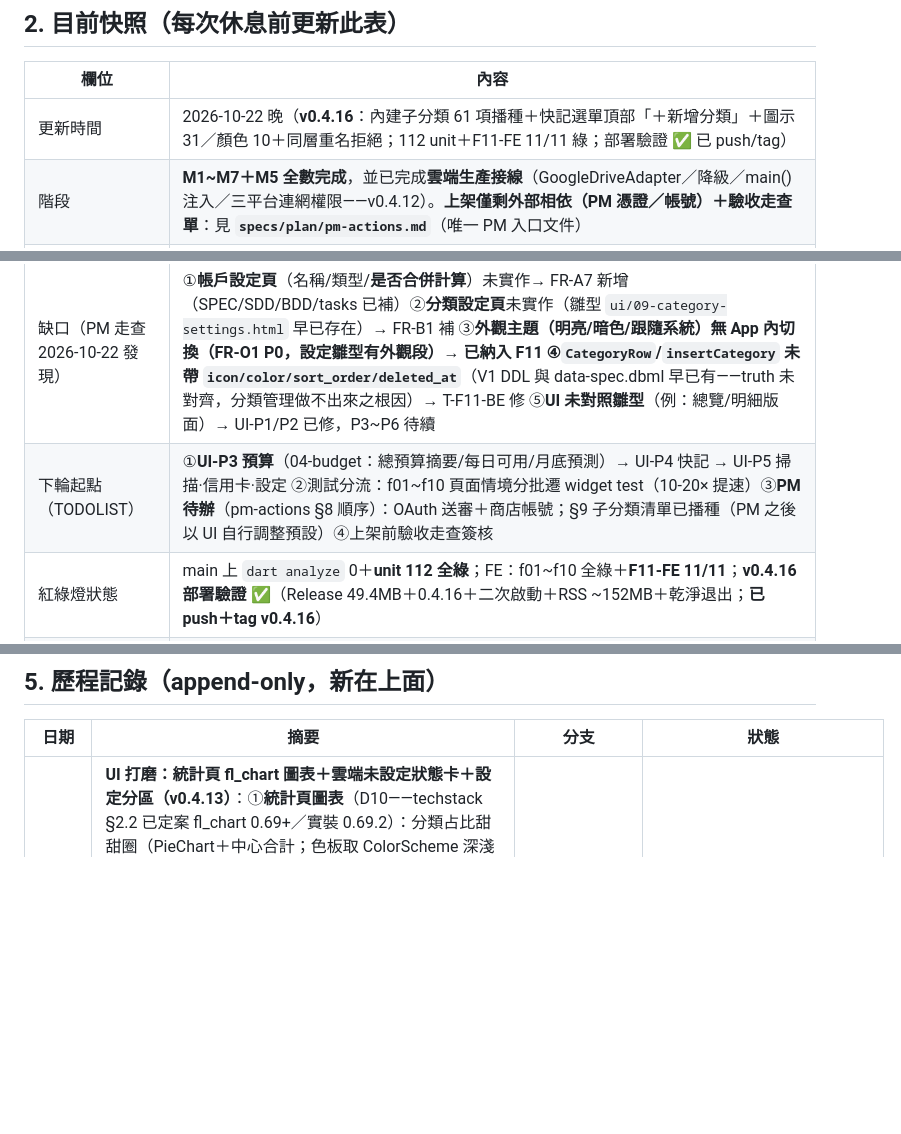
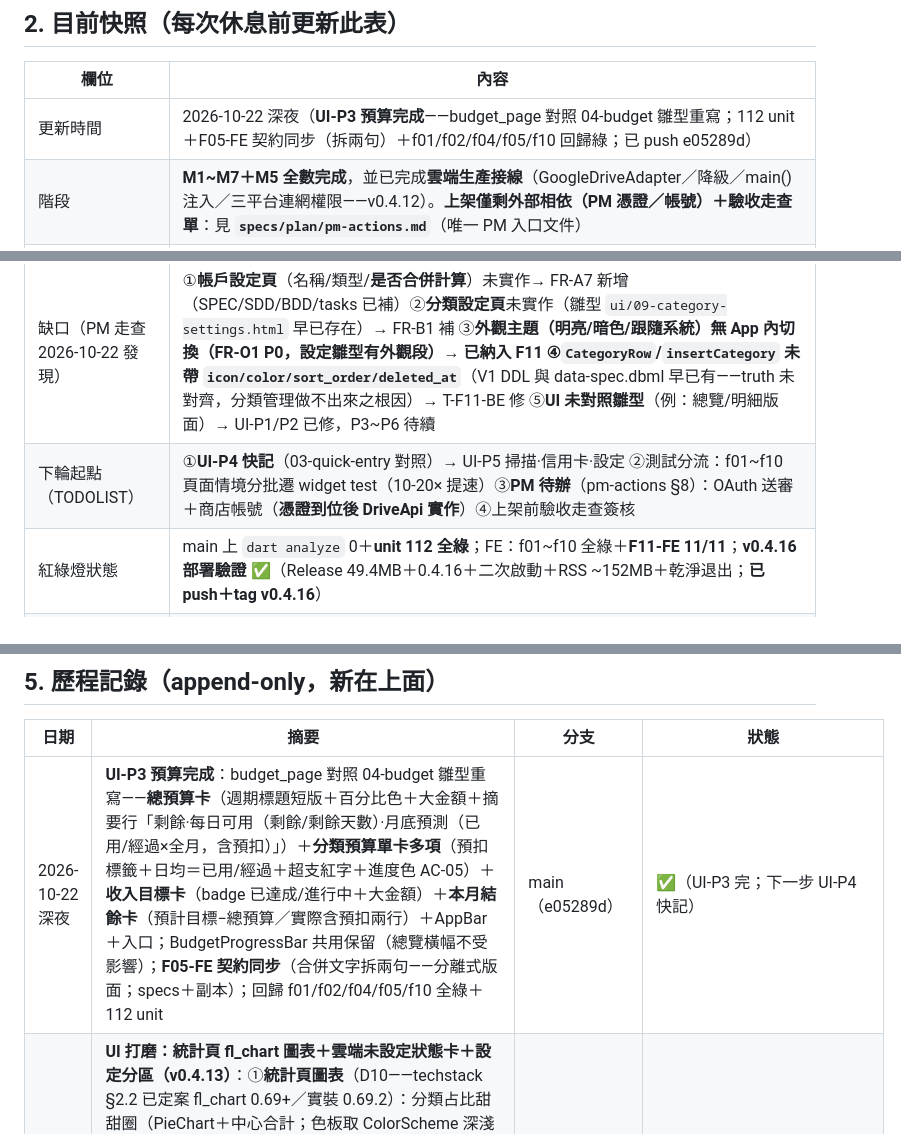
Before and after one commit to hung214/finora, a Markdown page: session.md, 3 parts joined by grey strips. Rendered like a GitHub page; blank space fills up the shorter version.

Commit message:
docs(session): UI-P3 預算完成——下一步 UI-P4 快記

```diff
--- a/session.md
+++ b/session.md
@@ -20,12 +20,12 @@
 
 | 欄位 | 內容 |
 |---|---|
-| 更新時間 | 2026-10-22 晚（**v0.4.16**：內建子分類 61 項播種＋快記選單頂部「＋新增分類」＋圖示 31／顏色 10＋同層重名拒絕；112 unit＋F11-FE 11/11 綠；部署驗證 ✅ 已 push/tag） |
+| 更新時間 | 2026-10-22 深夜（**UI-P3 預算完成**——budget_page 對照 04-budget 雛型重寫；112 unit＋F05-FE 契約同步（拆兩句）＋f01/f02/f04/f05/f10 回歸綠；已 push e05289d） |
 | 階段 | **M1~M7＋M5 全數完成**，並已完成**雲端生產接線**（GoogleDriveAdapter／降級／main() 注入／三平台連網權限——v0.4.12）。**上架僅剩外部相依（PM 憑證／帳號）＋驗收走查單**：見 **`specs/plan/pm-actions.md`**（唯一 PM 入口文件） |
 | 當前分支 | **main**（cadd29a 已 push）；本地分支已清；遠端僅 main／session/handoff |
 | 當前任務 | **M8/F11 全數完成**（v0.4.15）：帳戶管理/分類管理（主子階層＋雙層拖曳）/外觀主題（持久化）＋**分類體系 v2**（主類別集 PM 定稿：支出 14＋收入 2）＋**常用類別區**（MRU 10 常駐快記選擇器最上方）＋快記選擇器階層化。後續：①UI-P3 預算→P4 快記→P5 掃描·信用卡·設定 ②測試分流（頁面情境遷 widget test） ③`pm-actions.md`（PM 憑證/帳號/決策——§9 新增分類決策記錄） |
 | 缺口（PM 走查 2026-10-22 發現） | ①**帳戶設定頁**（名稱/類型/**是否合併計算**）未實作→ FR-A7 新增（SPEC/SDD/BDD/tasks 已補）②**分類設定頁**未實作（雛型 `ui/09-category-settings.html` 早已存在）→ FR-B1 補 ③**外觀主題（明亮/暗色/跟隨系統）**無 App 內切換（FR-O1 P0，設定雛型有外觀段）→ 已納入 F11 ④**`CategoryRow`/`insertCategory` 未帶 `icon/color/sort_order/deleted_at`**（V1 DDL 與 data-spec.dbml 早已有——truth 未對齊，分類管理做不出來之根因）→ T-F11-BE 修 ⑤**UI 未對照雛型**（例：總覽/明細版面）→ UI-P1/P2 已修，P3~P6 待續 |
-| 下輪起點（TODOLIST） | ①**UI-P3 預算**（04-budget：總預算摘要/每日可用/月底預測）→ UI-P4 快記 → UI-P5 掃描·信用卡·設定 ②測試分流：f01~f10 頁面情境分批遷 widget test（10-20× 提速）③**PM 待辦**（pm-actions §8 順序）：OAuth 送審＋商店帳號；§9 子分類清單已播種（PM 之後以 UI 自行調整預設）④上架前驗收走查簽核 |
+| 下輪起點（TODOLIST） | ①**UI-P4 快記**（03-quick-entry 對照）→ UI-P5 掃描·信用卡·設定 ②測試分流：f01~f10 頁面情境分批遷 widget test（10-20× 提速）③**PM 待辦**（pm-actions §8）：OAuth 送審＋商店帳號（**憑證到位後 DriveApi 實作**）④上架前驗收走查簽核 |
 | 紅綠燈狀態 | main 上 `dart analyze` 0＋**unit 112 全綠**；FE：f01~f10 全綠＋**F11-FE 11/11**；**v0.4.16 部署驗證 ✅**（Release 49.4MB＋0.4.16＋二次啟動＋RSS ~152MB＋乾淨退出；**已 push＋tag v0.4.16**） |
 | 工作區 | 乾淨（文件回寫後 commit） |
 | truth 對齊 | techstack v0.3.7（**待追加 googleapis／googleapis_auth／google_sign_in——需 PM 簽核**）；dsl v1.5；data-spec v0.3.2；debug.md DBG-001~007 結案；新增 `pm-actions.md` v0.1 |
@@ -74,6 +74,7 @@
 
 | 日期 | 摘要 | 分支 | 狀態 |
 |---|---|---|---|
+| 2026-10-22 深夜 | **UI-P3 預算完成**：budget_page 對照 04-budget 雛型重寫——**總預算卡**（週期標題短版＋百分比色＋大金額＋摘要行「剩餘·每日可用（剩餘/剩餘天數）·月底預測（已用/經過×全月，含預扣）」）＋**分類預算單卡多項**（預扣標籤＋日均＝已用/經過＋超支紅字＋進度色 AC-05）＋**收入目標卡**（badge 已達成/進行中＋大金額）＋**本月結餘卡**（預計目標−總預算／實際含預扣兩行）＋AppBar ＋入口；BudgetProgressBar 共用保留（總覽橫幅不受影響）；**F05-FE 契約同步**（合併文字拆兩句——分離式版面；specs＋副本）；回歸 f01/f02/f04/f05/f10 全綠＋112 unit | main（e05289d） | ✅（UI-P3 完；下一步 UI-P4 快記） |
 | 2026-10-22 | **UI 打磨：統計頁 fl_chart 圖表＋雲端未設定狀態卡＋設定分區（v0.4.13）**：①**統計頁圖表**（D10——techstack §2.2 已定案 fl_chart 0.69+／實裝 0.69.2）：分類占比甜甜圈（PieChart＋中心合計；色板取 ColorScheme 深淺自動適應）＋月趨勢長條（BarChart＋觸摸 tooltip）——**既有數值文字全保留**（F10-FE 斷言零改動；「甜甜圈視覺屬打磨」註記兌現）②SettingsSyncPage：`cloudConfiguredProvider`（FutureProvider）——憑證未就緒**開頁即顯示說明卡**＋連結鈕停用（避免死路；測試注入 adapter 回 true 不出卡）③SettingsHubPage「同步／資料」分區標題＋分隔線。驗證：analyze 0＋**104 unit 綠**＋**FE 全回歸 10/10**（f01~f10）＋部署驗證（Release **48.7MB**＋Info.plist 0.4.13＋二次啟動 RSS 121.1MB＋乾淨退出）→merge cadd29a→**tag v0.4.13 自動建立** | feature/ui-polish-charts → main | ✅（UI #8-10 完；#11 引導頁待 PM 決策／#12 SP-2b 待實機／#13 深色走查待 PM） |
 | 2026-10-22 | **雲端生產接線＋三平台連網權限（v0.4.12）**：修**上架阻斷**——`main()` 原未 override 四個 provider（cloudAdapter／oauth／syncCoordinator／blobsDir）→ 正式包點「連結 Google Drive」或掃描附件會拋 `UnimplementedError`。①**GoogleDriveAdapter**（Drive v3 appDataFolder：路徑↔fileId 映射／lazy 建夾／同名覆寫冪等／`list('')` 遞迴全路徑＋`list(folder)` 直接子檔名——對齊 SyncCoordinator／WipeService 既有契約）＋`DriveApi` seam＋**9 單元測試**（fake DriveApi 可驗；憑證到位只需換 DriveApi 實作）②**UnconfiguredCloudAdapter** 降級（未設憑證不崩、不假裝成功）＋`googleOAuthSignIn` seam③`main()` 接線：blobsDir（`<docs>/ledger_sync/blobs`）／deviceId（首次產生並持久化 `settings.device.id`）／cloud／oauth／syncCoordinator④**三平台連網權限**（部署驗證時發現「程式對但連不出去」）：**macOS 沙箱缺 `network.client`**（Release 版無法連外）→ 補 Debug/Release entitlements（Debug 另需 `network.server` 供 OAuth loopback 監聽）；**Android release 用 main manifest 無 `INTERNET`** → 補；iOS/Windows 預設即可⑤SettingsSyncPage 未設定明確提示⑥**`specs/plan/pm-actions.md`**（PM 行動清單：Google 憑證 6 步＋現成識別碼／商店帳號簽章／待決策／需提供資訊彙總／憑證注入／執行順序）＋commercialization 交叉引用。驗證：**104 unit 綠**＋analyze 0＋**FE 全回歸 10/10**＋部署驗證（Release 48.1MB＋Info.plist 0.4.12＋二次啟動＋沙箱容器路徑 `blobs`/`ledger.db` 確認）→ merge → **tag v0.4.12** | feature/cloud-production-wiring → main | ✅（雲端接線完成；待 PM 憑證續接 DriveApi／OAuth 實作） |
 | 2026-10-22 | **M5 收尾：F07-FE 6/6 全綠＋DBG-007 結案併入 main＋v0.4.11**：**DBG-007（三項複合缺陷）**①**產品修正**——`SettingsSyncPage._restore()` 一步直呼 `oauthProvider()`，未渲染 Google 登入（違反驗收 **S7.4 #1→#2** 兩步規格；半成品空區塊佐證）→ 拆 `_beginRestore`（導向登入 UI）／`_approveRestore`（登入→bootstrap→結果）②**harness 修正**（M5 暫停時 S4/S5/S6 未驗，缺陷未發現）——Hub 導航補步（app-settings→settings-sync）、S5 補導航（原停在主殼→restore-cloud 不可達）、S6 衝突 Given 與「開啟同步狀態頁」補 `_ensureApp`（pump 遺漏→container 殘留）③**環境韌性**——macOS **遮擋節流**：視窗非前景時 display link 暫停→render tree 陳舊→tap 落空→spinner 永動→`pumpAndSettle` 10 分逾時（聚焦除錯測試證據：按鈕在樹上、rect 正確、`hitTestOnBinding` **空路徑**）→ `_tapUntil` 穩健 tap（未生效才真實等待重試）＋S2 同步 bounded 等待；**除錯方法**：聚焦重現測試（`debug_f07_s1_test.dart`，用後刪）＋密集 dump（keys/rect/hitTest）取代猜測。F07-FE **6/6 全綠（00:12）**→ **FE 全回歸逐檔 10/10**（f01~f10）→ 部署驗證通過（Release 48.0MB＋Info.plist 0.4.11＋二次啟動 DBG-004 回歸＋RSS 110.3MB）→ merge 39b5a26 → **tag v0.4.11 自動建立**；95 unit 綠＋analyze 0。**M1~M7＋M5 全數完成** | feature/F07-cloud-sync-fe → main | ✅（M5 完；剩 Google OAuth 生產接線＋驗收走查） |
```
